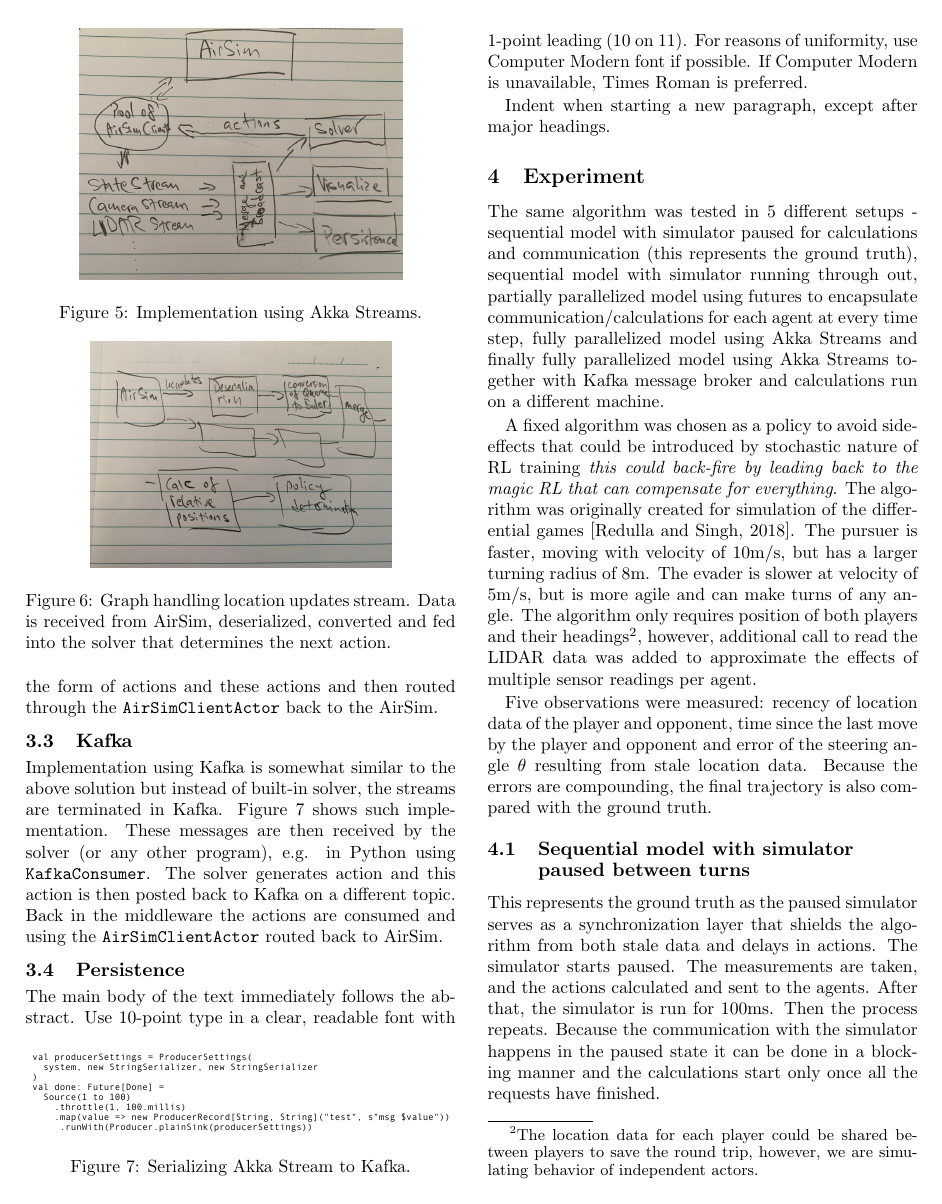
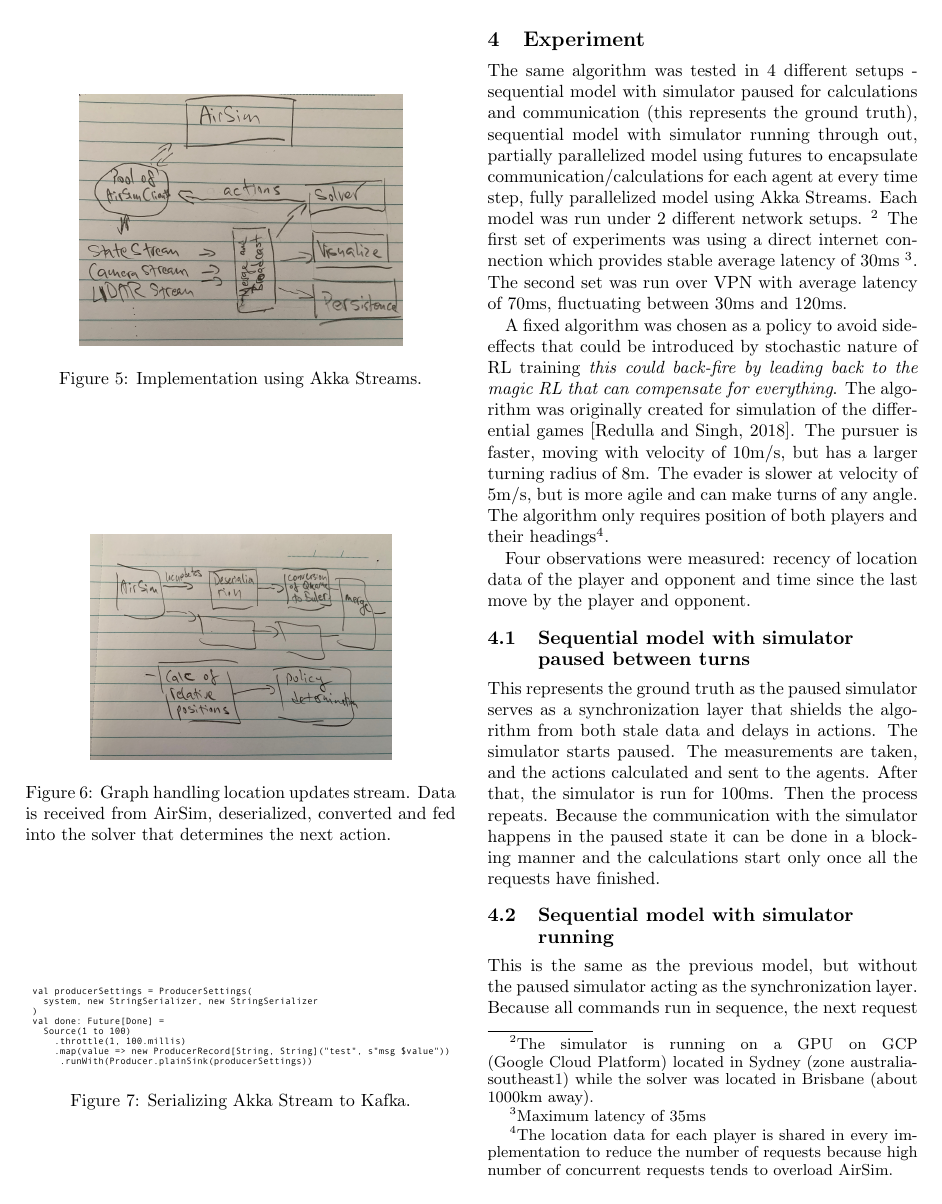
Before and after one commit to RoboticsDesignLab/StreamingSimPaper, a LaTeX paper (docs/middleware.tex): page 4 of 7. Compiled offline with pdfLaTeX.

Commit message:
Experiment section - added info about the 2 network setups. Removed some of the old sections

```diff
--- a/docs/middleware.tex
+++ b/docs/middleware.tex
@@ -183,26 +179,17 @@ Implementation using Kafka is somewhat similar to the above solution but instead
 \end{figure}
 
 
-\subsection{Persistence}
+\section{Experiment}
+The same algorithm was tested in 4 different setups - sequential model with simulator paused for calculations and communication (this represents the ground truth), sequential model with simulator running through out, partially parallelized model using futures to encapsulate communication/calculations for each agent at every time step, fully parallelized model using Akka Streams. Each model was run under 2 different network setups. \footnote{The simulator is running on a GPU on GCP (Google Cloud Platform) located in Sydney (zone australia-southeast1) while the solver was located in Brisbane (about 1000km away).} The first set of experiments was using a direct internet connection which provides stable average latency of 30ms \footnote{Maximum latency of 35ms}. The second set was run over VPN with average latency of 70ms, fluctuating between 30ms and 120ms.
 
-The main body of the text immediately follows the abstract.
-Use 10-point type in a clear, readable font with 1-point leading (10 on
-11).  For reasons of uniformity, use Computer Modern font if possible.  If
-Computer Modern is unavailable, Times Roman is preferred.
+A fixed algorithm was chosen as a policy to avoid side-effects that could be introduced by stochastic nature of RL training \emph{this could back-fire by leading back to the magic RL that can compensate for everything}. The algorithm was originally created for simulation of the differential games \cite{anne-paper}. The pursuer is faster, moving with velocity of 10m/s, but has a larger turning radius of 8m. The evader is slower at velocity of 5m/s, but is more agile and can make turns of any angle. The algorithm only requires position of both players and their headings\footnote{The location data for each player is shared in every implementation to reduce the number of requests because high number of concurrent requests tends to overload AirSim.}.
 
-Indent when starting a new paragraph, except after major headings.
-
-\section{Experiment}
-The same algorithm was tested in 5 different setups - sequential model with simulator paused for calculations and communication (this represents the ground truth), sequential model with simulator running through out, partially parallelized model using futures to encapsulate communication/calculations for each agent at every time step, fully parallelized model using Akka Streams and finally fully parallelized model using Akka Streams together with Kafka message broker and calculations run on a different machine.
-
-A fixed algorithm was chosen as a policy to avoid side-effects that could be introduced by stochastic nature of RL training \emph{this could back-fire by leading back to the magic RL that can compensate for everything}. The algorithm was originally created for simulation of the differential games \cite{anne-paper}. The pursuer is faster, moving with velocity of 10m/s, but has a larger turning radius of 8m. The evader is slower at velocity of 5m/s, but is more agile and can make turns of any angle. The algorithm only requires position of both players and their headings\footnote{The location data for each player could be shared between players to save the round trip, however, we are simulating behavior of independent actors.}, however, additional call to read the LIDAR data was added to approximate the effects of multiple sensor readings per agent.
-
-Five observations were measured: recency of location data of the player and opponent, time since the last move by the player and opponent and error of the steering angle $\theta$ resulting from stale location data. Because the errors are compounding, the final trajectory is also compared with the ground truth.
+Four observations were measured: recency of location data of the player and opponent and time since the last move by the player and opponent.
 
 \subsection{Sequential model with simulator paused between turns}
 This represents the ground truth as the paused simulator serves as a synchronization layer that shields the algorithm from both stale data and delays in actions. The simulator starts paused. The measurements are taken, and the actions calculated and sent to the agents. After that, the simulator is run for 100ms. Then the process repeats. Because the communication with the simulator happens in the paused state it can be done in a blocking manner and the calculations start only once all the requests have finished.
 
 \subsection{Sequential model with simulator running}
-This is the same as the previous model, but without the paused simulator acting as the synchronization layer. Because all commands run in sequence, the next request can only be sent once the previous one completes and the calculations can only start once all the requests finished. This creates a varying level of staleness among the received data that enter the calculations. It also increases the time lag between actions being sent to the agents. With the pursuer moving at 10m/s, even 500ms creates a difference of 5m.
+This is the same as the previous model, but without the paused simulator acting as the synchronization layer. Because all commands run in sequence, the next request can only be sent once the previous one completes and the calculations can only start once all the requests finished. This creates a varying level of staleness among the received data that enter the calculations. It also increases the time lag between actions being sent to the agents. With the pursuer moving at 10m/s, even relatively small delay of 500ms translates to a location difference of 5m.
 
 \subsection{Partially parallelized model}
```
Also changed, not shown: docs/middleware.pdf, docs/middleware.tex (10 more changed lines).
